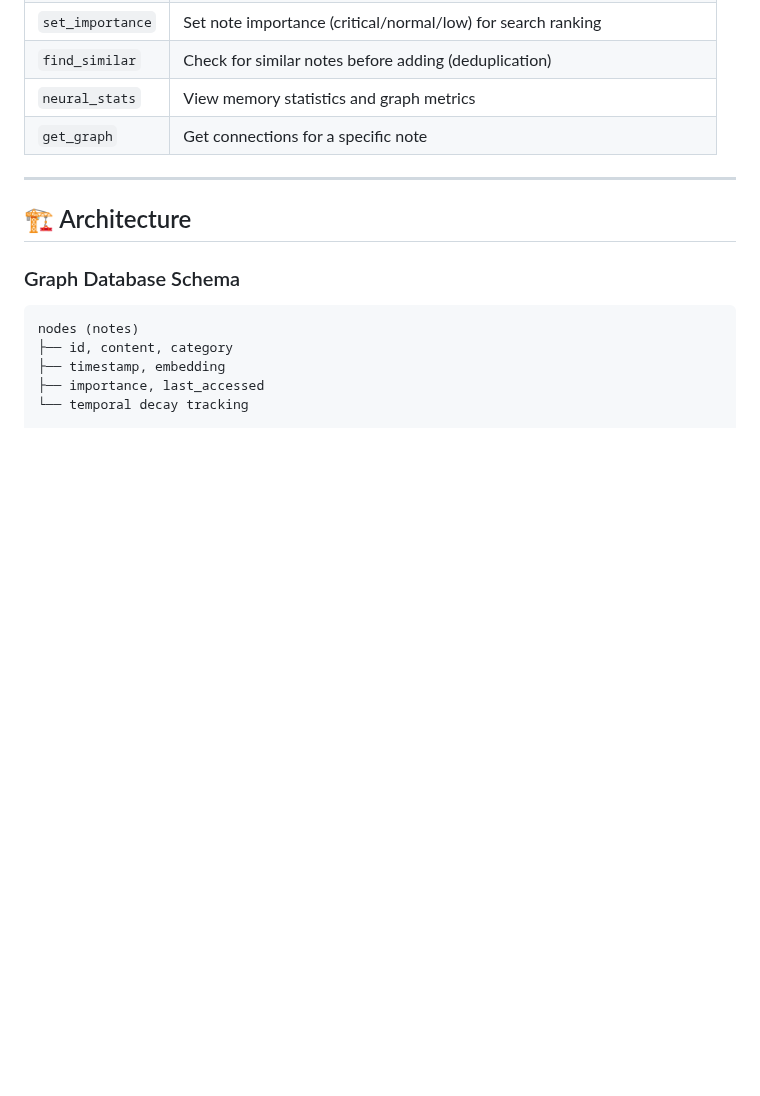
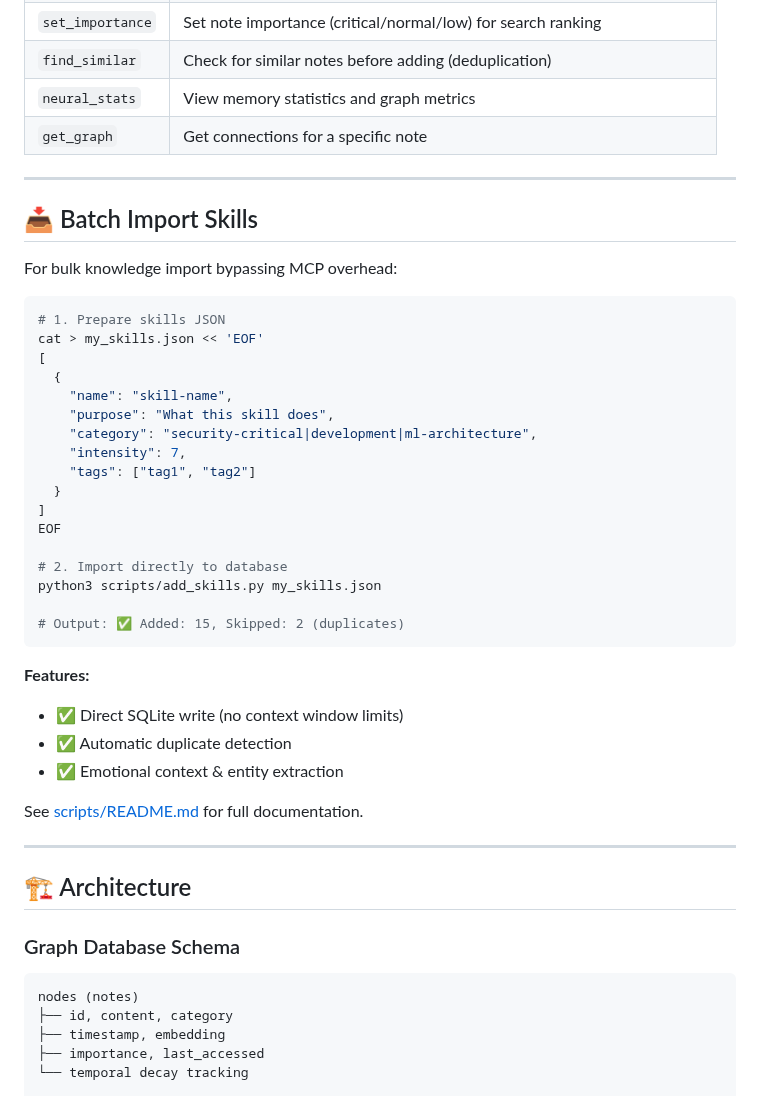
Before and after one commit to artemMprokhorov/hippograph, a Markdown page: README.md, the part around the change. Drawn GitHub-style; blank space fills up the shorter version.

````diff
--- a/README.md
+++ b/README.md
@@ -180,6 +180,39 @@ See [MCP Integration Guide](docs/MCP_INTEGRATION.md) for details.
 
 ---
 
+## 📥 Batch Import Skills
+
+For bulk knowledge import bypassing MCP overhead:
+
+```bash
+# 1. Prepare skills JSON
+cat > my_skills.json << 'EOF'
+[
+  {
+    "name": "skill-name",
+    "purpose": "What this skill does",
+    "category": "security-critical|development|ml-architecture",
+    "intensity": 7,
+    "tags": ["tag1", "tag2"]
+  }
+]
+EOF
+
+# 2. Import directly to database
+python3 scripts/add_skills.py my_skills.json
+
+# Output: ✅ Added: 15, Skipped: 2 (duplicates)
+```
+
+**Features:**
+- ✅ Direct SQLite write (no context window limits)
+- ✅ Automatic duplicate detection
+- ✅ Emotional context & entity extraction
+
+See [scripts/README.md](scripts/README.md) for full documentation.
+
+---
+
 ## 🏗️ Architecture
 
 ### Graph Database Schema
````
Also changed, not shown: scripts/README.md (added, +69 -0 lines).
